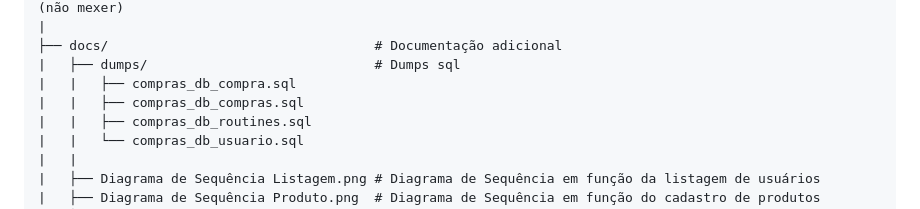
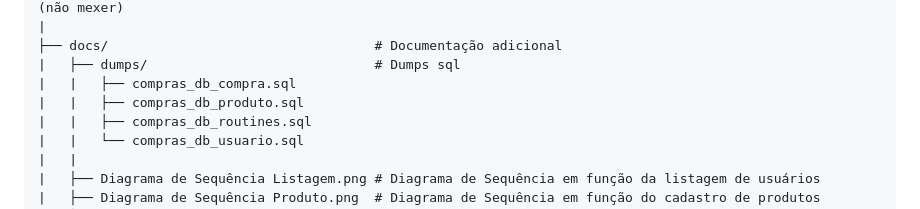
Before and after one commit to GTS3636/sistema_compras, a Markdown page: README.md, the part around the change. Rendered like a GitHub page.

```diff
--- a/README.md
+++ b/README.md
@@ -117,7 +117,7 @@ Este projeto é um sistema full‑stack para gerenciamento de produtos, compras
 ├── docs/                                  # Documentação adicional
 |   ├── dumps/                             # Dumps sql
 |   |   ├── compras_db_compra.sql
-|   |   ├── compras_db_compras.sql
+|   |   ├── compras_db_produto.sql
 |   |   ├── compras_db_routines.sql
 |   |   └── compras_db_usuario.sql
 |   |
```
